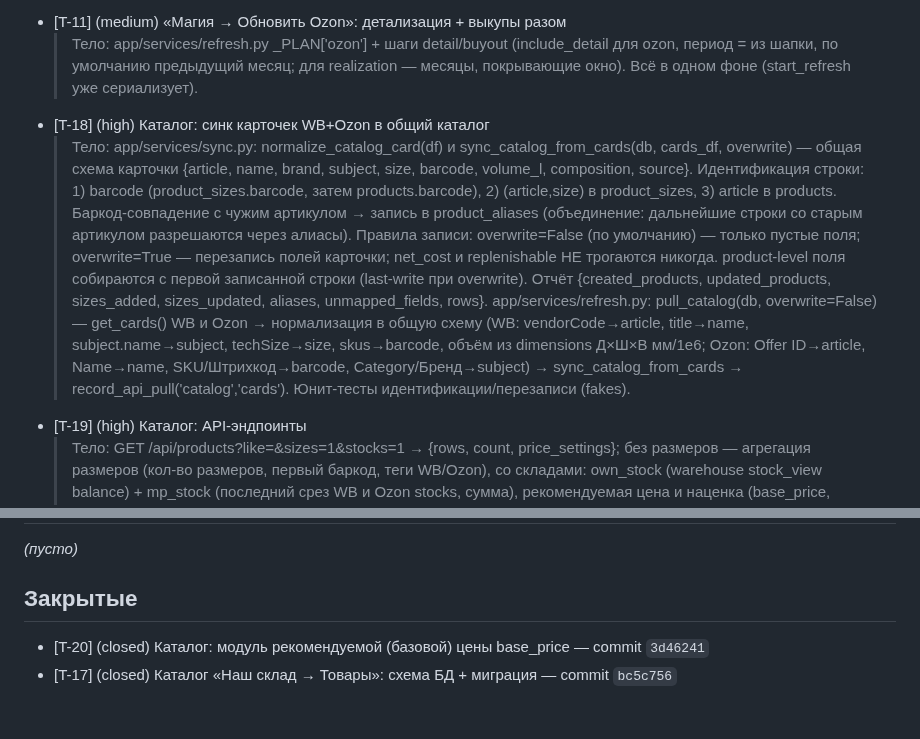
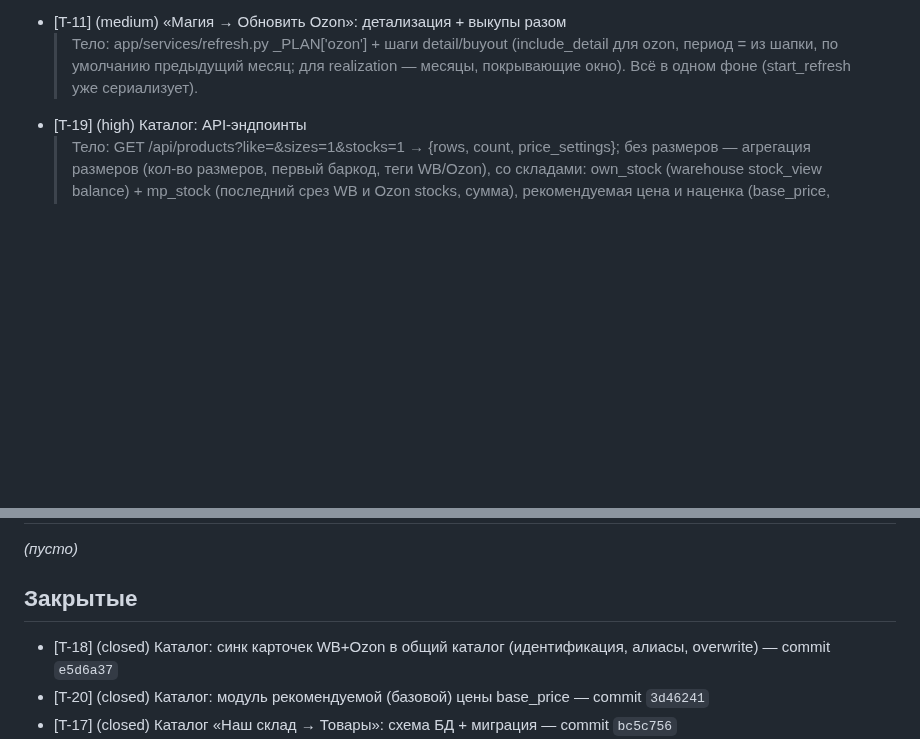
Before and after one commit to KonstantinPR/agent-market, a Markdown page: TICKETS.md, 2 parts joined by grey strips. GitHub-like rendering; blank space fills up the shorter version.

Commit message:
T-18: закрыт (синк карточек в общий каталог)

```diff
--- a/TICKETS.md
+++ b/TICKETS.md
@@ -101,24 +101,6 @@
   > (include_detail для ozon, период = из шапки, по умолчанию предыдущий
   > месяц; для realization — месяцы, покрывающие окно). Всё в одном фоне
   > (start_refresh уже сериализует).
-- [T-18] (high) Каталог: синк карточек WB+Ozon в общий каталог
-  > Тело: app/services/sync.py: normalize_catalog_card(df) и
-  > sync_catalog_from_cards(db, cards_df, overwrite) — общая схема карточки
-  > {article, name, brand, subject, size, barcode, volume_l, composition, source}.
-  > Идентификация строки: 1) barcode (product_sizes.barcode, затем products.barcode),
-  > 2) (article,size) в product_sizes, 3) article в products. Баркод-совпадение
-  > с чужим артикулом → запись в product_aliases (объединение: дальнейшие строки
-  > со старым артикулом разрешаются через алиасы). Правила записи: overwrite=False
-  > (по умолчанию) — только пустые поля; overwrite=True — перезапись полей карточки;
-  > net_cost и replenishable НЕ трогаются никогда. product-level поля собираются
-  > с первой записанной строки (last-write при overwrite). Отчёт {created_products,
-  > updated_products, sizes_added, sizes_updated, aliases, unmapped_fields, rows}.
-  > app/services/refresh.py: pull_catalog(db, overwrite=False) — get_cards() WB и Ozon
-  > → нормализация в общую схему (WB: vendorCode→article, title→name,
-  > subject.name→subject, techSize→size, skus→barcode, объём из dimensions
-  > Д×Ш×В мм/1e6; Ozon: Offer ID→article, Name→name, SKU/Штрихкод→barcode,
-  > Category/Бренд→subject) → sync_catalog_from_cards → record_api_pull('catalog','cards').
-  > Юнит-тесты идентификации/перезаписи (fakes).
 - [T-19] (high) Каталог: API-эндпоинты
   > Тело: GET /api/products?like=&sizes=1&stocks=1 → {rows, count, price_settings};
   > без размеров — агрегация размеров (кол-во размеров, первый баркод, теги WB/Ozon),
@@ -188,6 +170,7 @@ _(пусто)_
 
 ## Закрытые
 
+- [T-18] (closed) Каталог: синк карточек WB+Ozon в общий каталог (идентификация, алиасы, overwrite) — commit `e5d6a37`
 - [T-20] (closed) Каталог: модуль рекомендуемой (базовой) цены base_price — commit `3d46241`
 - [T-17] (closed) Каталог «Наш склад → Товары»: схема БД + миграция — commit `bc5c756`
 - [T-7] (closed) Ozon: провайдер — детализация реализаций по постингам + выкупы (get_sales_detail/get_buyout, фолбэк на /v1/report/*, live-проверка на Client-Id 164497) — не закоммичено
```
